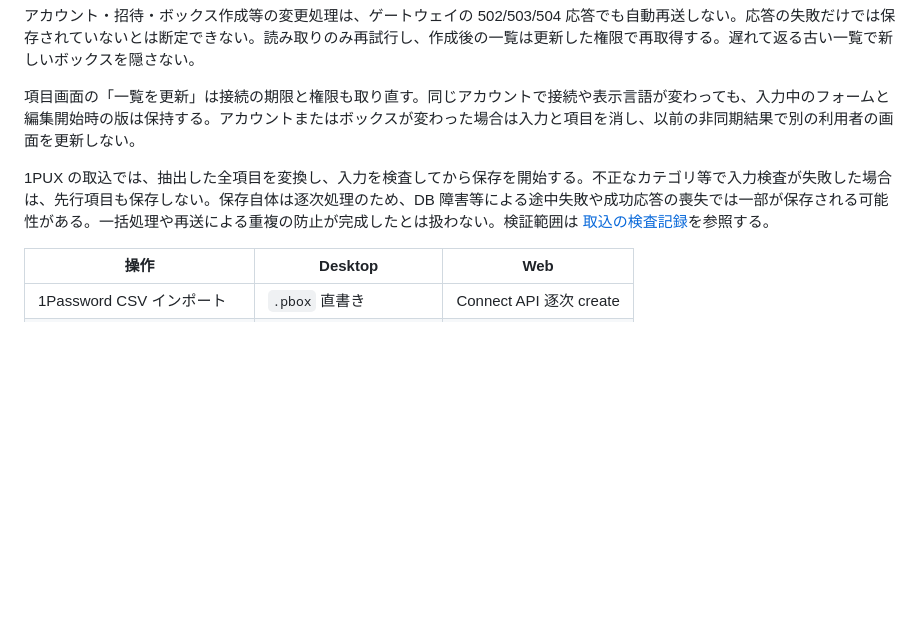
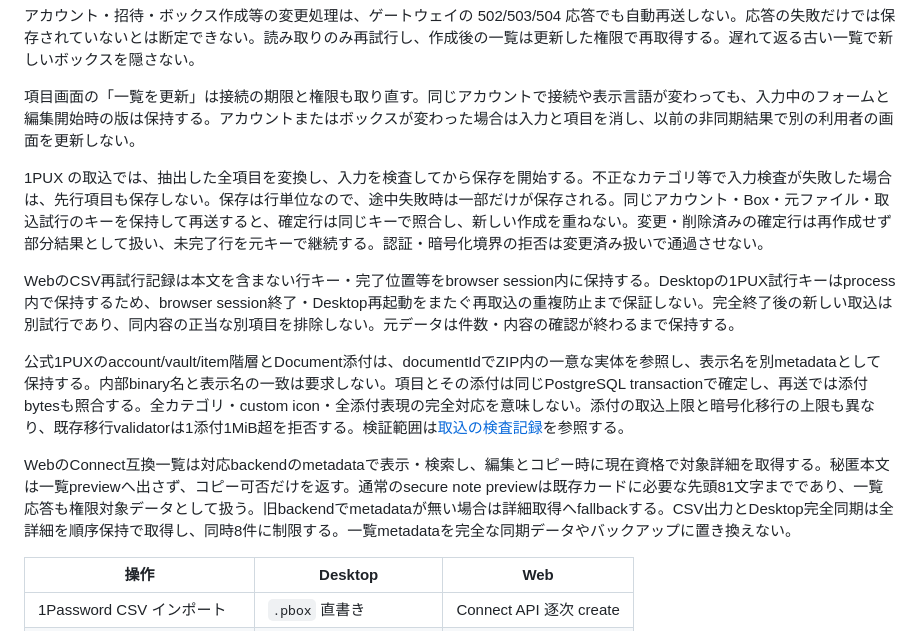
Before and after one commit to AutoDevJapan/PassShare, a Markdown page: documents/spec/sync-migration.md, the part around the change. GitHub-like rendering; blank space fills up the shorter version.

Commit message:
docs: align import retry and item loading guarantees with shipped behavior

```diff
--- a/documents/spec/sync-migration.md
+++ b/documents/spec/sync-migration.md
@@ -26,7 +26,13 @@
 
 項目画面の「一覧を更新」は接続の期限と権限も取り直す。同じアカウントで接続や表示言語が変わっても、入力中のフォームと編集開始時の版は保持する。アカウントまたはボックスが変わった場合は入力と項目を消し、以前の非同期結果で別の利用者の画面を更新しない。
 
-1PUX の取込では、抽出した全項目を変換し、入力を検査してから保存を開始する。不正なカテゴリ等で入力検査が失敗した場合は、先行項目も保存しない。保存自体は逐次処理のため、DB 障害等による途中失敗や成功応答の喪失では一部が保存される可能性がある。一括処理や再送による重複の防止が完成したとは扱わない。検証範囲は [取込の検査記録](../audits/2026-10-05-import-validation.md)を参照する。
+1PUX の取込では、抽出した全項目を変換し、入力を検査してから保存を開始する。不正なカテゴリ等で入力検査が失敗した場合は、先行項目も保存しない。保存は行単位なので、途中失敗時は一部だけが保存される。同じアカウント・Box・元ファイル・取込試行のキーを保持して再送すると、確定行は同じキーで照合し、新しい作成を重ねない。変更・削除済みの確定行は再作成せず部分結果として扱い、未完了行を元キーで継続する。認証・暗号化境界の拒否は変更済み扱いで通過させない。
+
+WebのCSV再試行記録は本文を含まない行キー・完了位置等をbrowser session内に保持する。Desktopの1PUX試行キーはprocess内で保持するため、browser session終了・Desktop再起動をまたぐ再取込の重複防止まで保証しない。完全終了後の新しい取込は別試行であり、同内容の正当な別項目を排除しない。元データは件数・内容の確認が終わるまで保持する。
+
+公式1PUXのaccount/vault/item階層とDocument添付は、documentIdでZIP内の一意な実体を参照し、表示名を別metadataとして保持する。内部binary名と表示名の一致は要求しない。項目とその添付は同じPostgreSQL transactionで確定し、再送では添付bytesも照合する。全カテゴリ・custom icon・全添付表現の完全対応を意味しない。添付の取込上限と暗号化移行の上限も異なり、既存移行validatorは1添付1MiB超を拒否する。検証範囲は[取込の検査記録](../audits/2026-10-05-import-validation.md)を参照する。
+
+WebのConnect互換一覧は対応backendのmetadataで表示・検索し、編集とコピー時に現在資格で対象詳細を取得する。秘匿本文は一覧previewへ出さず、コピー可否だけを返す。通常のsecure note previewは既存カードに必要な先頭81文字までであり、一覧応答も権限対象データとして扱う。旧backendでmetadataが無い場合は詳細取得へfallbackする。CSV出力とDesktop完全同期は全詳細を順序保持で取得し、同時8件に制限する。一覧metadataを完全な同期データやバックアップに置き換えない。
 
 | 操作 | Desktop | Web |
 |------|---------|-----|
```
Also changed, not shown: documents/audits/2026-10-05-import-validation.md (+14 -0 lines), documents/guides/user-guide.md (+4 -0 lines).
